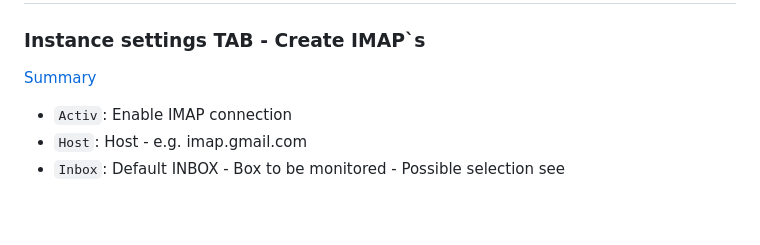
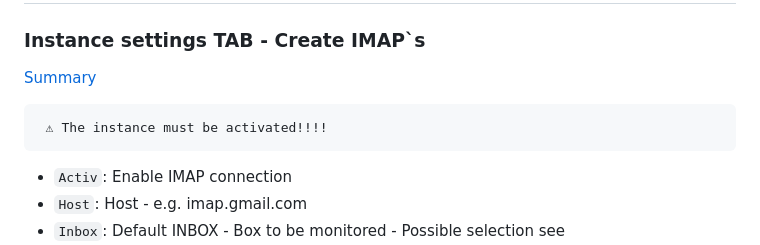
Before and after one commit to Lucky-ESA/ioBroker.imap, a Markdown page: docs/en/README.md, the part around the change. Rendered like a GitHub page; blank space fills up the shorter version.

````diff
--- a/docs/en/README.md
+++ b/docs/en/README.md
@@ -44,6 +44,10 @@
 ### Instance settings TAB - Create IMAP`s
 
 [Summary](#summary)
+
+```:warning:
+ ⚠ The instance must be activated!!!!
+```
 
 -   `Activ`: Enable IMAP connection
 -   `Host`: Host - e.g. imap.gmail.com
````
Also changed, not shown: docs/de/README.md (+4 -0 lines).
